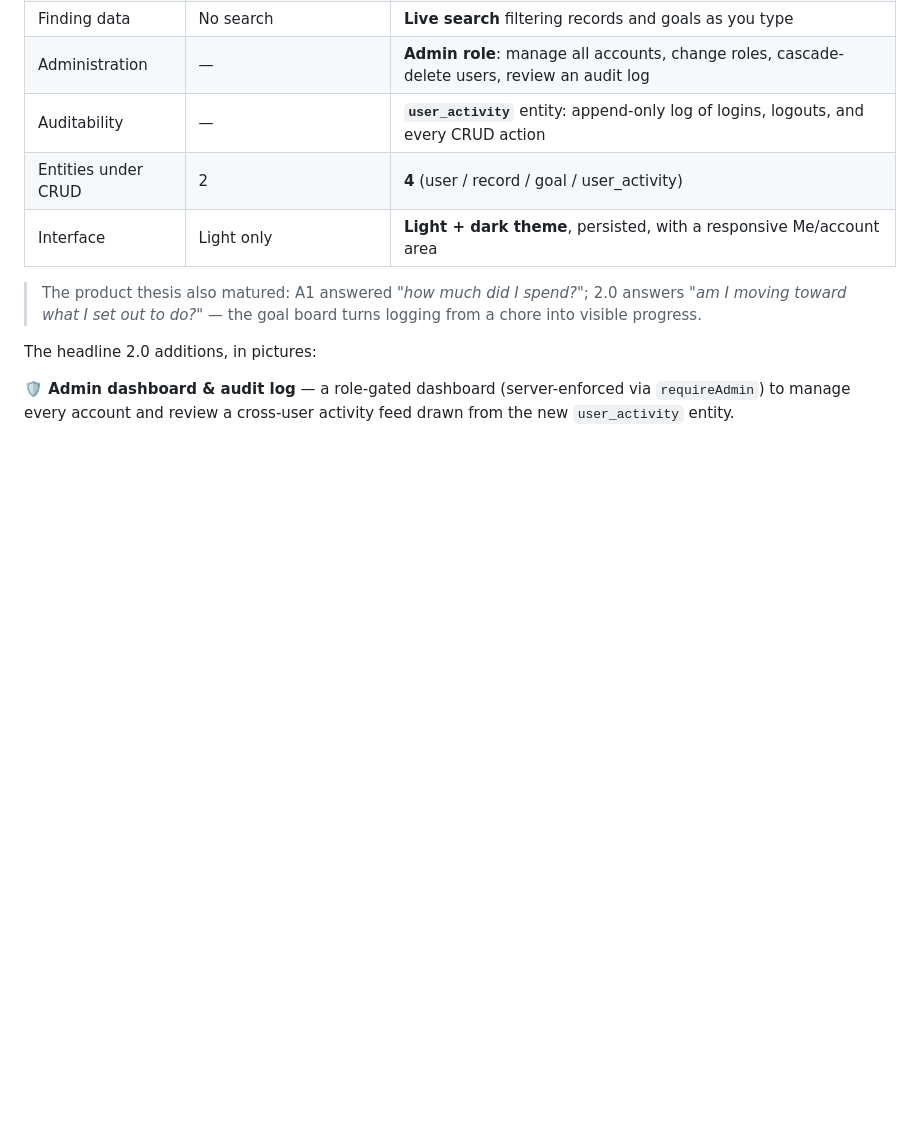
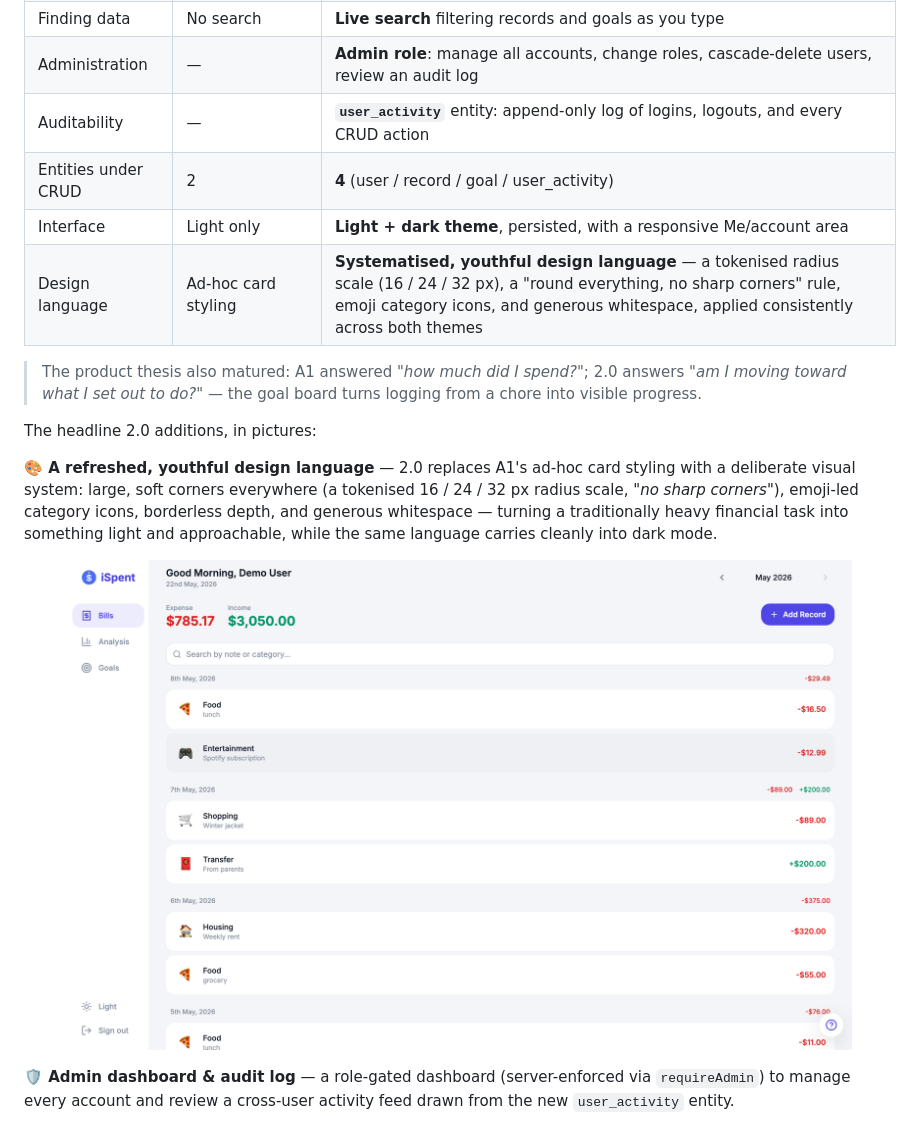
Before and after one commit to hancyhxy/ispent-a2, a Markdown page: README.md, the part around the change. Rendered like a GitHub page; blank space fills up the shorter version.

Commit message:
docs: highlight the 2.0 design-language refresh in README
Add the systematised, youthful visual language (tokenised radius scale,
"no sharp corners", emoji category icons, generous whitespace, consistent
across light/dark) as both a comparison-table row and an illustrated
highlight under "From A1 to 2.0".

Co-Authored-By: Claude Opus 4.7 (1M context) <noreply@anthropic.com>

```diff
--- a/README.md
+++ b/README.md
@@ -40,10 +40,17 @@ Assignment 1's iSpent was a single-user expense ledger. Version 2.0 re-architect
 | Auditability | — | **`user_activity`** entity: append-only log of logins, logouts, and every CRUD action |
 | Entities under CRUD | 2 | **4** (user / record / goal / user_activity) |
 | Interface | Light only | **Light + dark theme**, persisted, with a responsive Me/account area |
+| Design language | Ad-hoc card styling | **Systematised, youthful design language** — a tokenised radius scale (16 / 24 / 32 px), a "round everything, no sharp corners" rule, emoji category icons, and generous whitespace, applied consistently across both themes |
 
 > The product thesis also matured: A1 answered *"how much did I spend?"*; 2.0 answers *"am I moving toward what I set out to do?"* — the goal board turns logging from a chore into visible progress.
 
 The headline 2.0 additions, in pictures:
+
+**🎨 A refreshed, youthful design language** — 2.0 replaces A1's ad-hoc card styling with a deliberate visual system: large, soft corners everywhere (a tokenised 16 / 24 / 32 px radius scale, *"no sharp corners"*), emoji-led category icons, borderless depth, and generous whitespace — turning a traditionally heavy financial task into something light and approachable, while the same language carries cleanly into dark mode.
+
+<p align="center">
+  <img src="screenshots/bills.png" alt="iSpent 2.0 — rounded, card-based design language" width="90%" />
+</p>
 
 **🛡️ Admin dashboard & audit log** — a role-gated dashboard (server-enforced via `requireAdmin`) to manage every account and review a cross-user activity feed drawn from the new `user_activity` entity.
 
```
